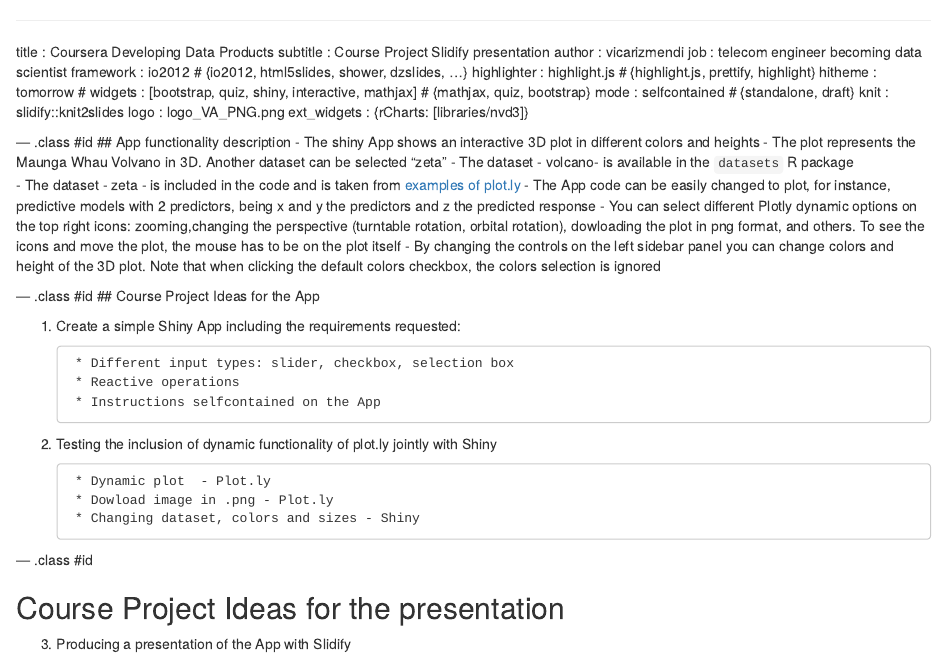
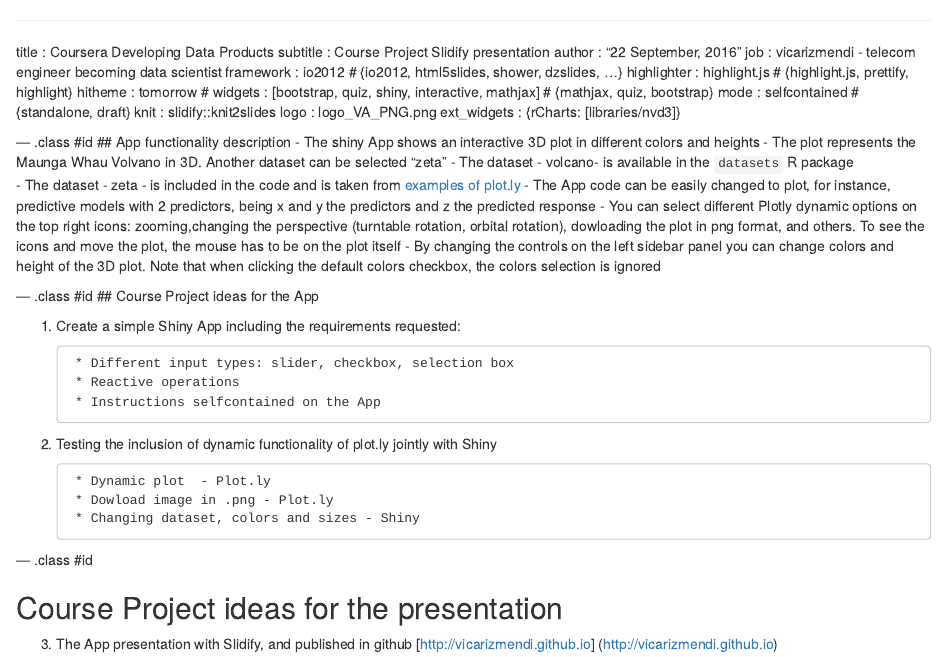
Before and after one commit to vicarizmendi/vicarizmendi.github.io, an R Markdown document (index.Rmd): the page in a window 1100 px wide, from its top. Rendered offline with R 4.5, knitr and Pandoc, with nearby package versions.

Commit message:
date added

```diff
--- a/index.Rmd
+++ b/index.Rmd
@@ -1,8 +1,8 @@
 ---
 title       : Coursera Developing Data Products
 subtitle    : Course Project Slidify presentation
-author      : vicarizmendi
-job         : telecom engineer becoming data scientist
+author      : "`r format(Sys.time(), '%d %B, %Y')`"
+job         : vicarizmendi  - telecom engineer becoming data scientist
 framework   : io2012        # {io2012, html5slides, shower, dzslides, ...}
 highlighter : highlight.js  # {highlight.js, prettify, highlight}
 hitheme     : tomorrow      #
@@ -23,7 +23,7 @@
 - By changing the controls on the left sidebar panel you can change colors and height of the 3D plot. Note that when clicking the default colors checkbox, the colors selection is ignored
 
 --- .class #id
-## Course Project Ideas for the App
+## Course Project ideas for the App
 
 
 1. Create a simple Shiny App including the requirements requested:
@@ -43,9 +43,9 @@
 
 --- .class #id
 
-## Course Project Ideas for the presentation
+## Course Project ideas for the presentation
 
-3. Producing a presentation of the App with Slidify
+3. The App presentation with Slidify, and published in github [http://vicarizmendi.github.io] (http://vicarizmendi.github.io)
 
 2. Adding my logo ![width](Logo_advatica.png)
 
```
Also changed, not shown: index.html, index.md.
